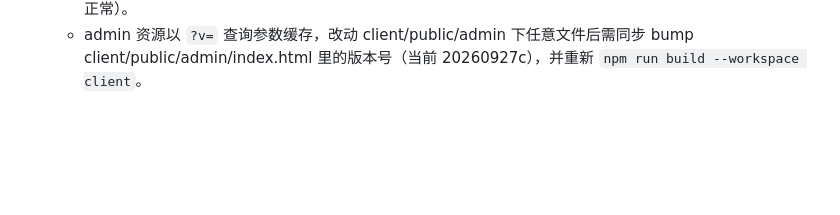
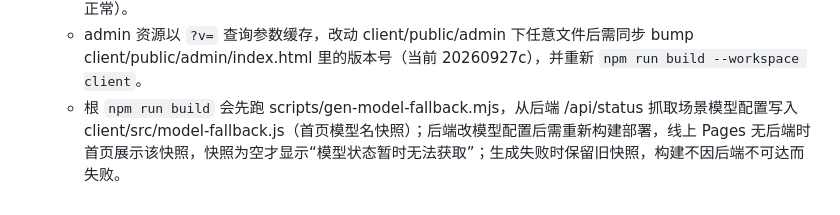
Before and after one commit to talleylinjg-ops/AIhospital, a Markdown page: .monkeycode/MEMORY.md, the part around the change. Drawn GitHub-style; blank space fills up the shorter version.

Commit message:
docs(memory): 记录模型名快照构建链与部署刷新要求 Co-authored-by: monkeycode-ai <monkeycode-ai@chaitin.com>

```diff
--- a/.monkeycode/MEMORY.md
+++ b/.monkeycode/MEMORY.md
@@ -147,3 +147,4 @@ Entries discovered by the Agent during task execution should follow this format:
   - 线上 /api 仍指向占位 BACKEND_ORIGIN=https://api.aihospital.com，前端可打开但问诊不可用；需公网后端后再改 Pages 环境变量。核对静态站与预览站一致性：前端源码与资源无差异，可见差异全部来自后端接口（首页通道模型状态、服务列表、登录/会员/后台），后端上线后即一致。
   - 静态部署（Pages）下 /admin 依赖 dist/src/form-config.js：client/vite.config.js 的 publish-shared-config-for-admin 插件在构建时把 client/src/form-config.js 复制到 dist/src；缺此文件时 admin.js 的 `../src/form-config.js` 会 404，导致后台整页空白（仅本地 `node server/index.js` 因额外托管 /src 而正常）。
   - admin 资源以 `?v=` 查询参数缓存，改动 client/public/admin 下任意文件后需同步 bump client/public/admin/index.html 里的版本号（当前 20260927c），并重新 `npm run build --workspace client`。
+  - 根 `npm run build` 会先跑 scripts/gen-model-fallback.mjs，从后端 /api/status 抓取场景模型配置写入 client/src/model-fallback.js（首页模型名快照）；后端改模型配置后需重新构建部署，线上 Pages 无后端时首页展示该快照，快照为空才显示“模型状态暂时无法获取”；生成失败时保留旧快照，构建不因后端不可达而失败。
```
